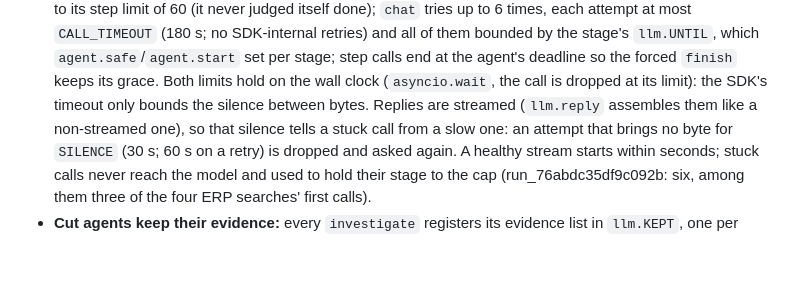
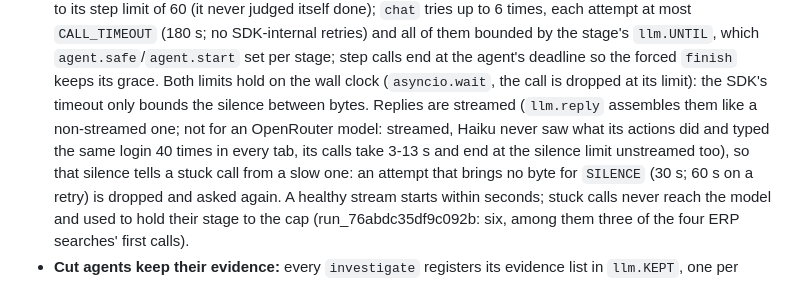
Before and after one commit to lucakammerer/adminrights, a Markdown page: docs/IMPLEMENTATION_PLAN.md, the part around the change. Drawn GitHub-style; blank space fills up the shorter version.

Commit message:
Docs: OpenRouter replies unstreamed
Entire-Checkpoint: 01M4KX3EQNH3PJJ8EG7QRCYTYM

```diff
--- a/docs/IMPLEMENTATION_PLAN.md
+++ b/docs/IMPLEMENTATION_PLAN.md
@@ -170,7 +170,8 @@ Every browser agent is the same loop; agents differ only in mission, result sche
   bounded by the stage's `llm.UNTIL`, which `agent.safe`/`agent.start` set per stage; step calls end at the agent's
   deadline so the forced `finish` keeps its grace. Both limits hold on the wall clock (`asyncio.wait`, the call is
   dropped at its limit): the SDK's timeout only bounds the silence between bytes. Replies are streamed (`llm.reply`
-  assembles them like a non-streamed one), so that silence tells a stuck call from a slow one: an attempt that brings
+  assembles them like a non-streamed one; not for an OpenRouter model: streamed, Haiku never saw what its actions did
+  and typed the same login 40 times in every tab, its calls take 3-13 s and end at the silence limit unstreamed too), so that silence tells a stuck call from a slow one: an attempt that brings
   no byte for `SILENCE` (30 s; 60 s on a retry) is dropped and asked again. A healthy stream starts within seconds;
   stuck calls never reach the model and used to hold their stage to the cap (run_76abdc35df9c092b: six, among them
   three of the four ERP searches' first calls).
```
